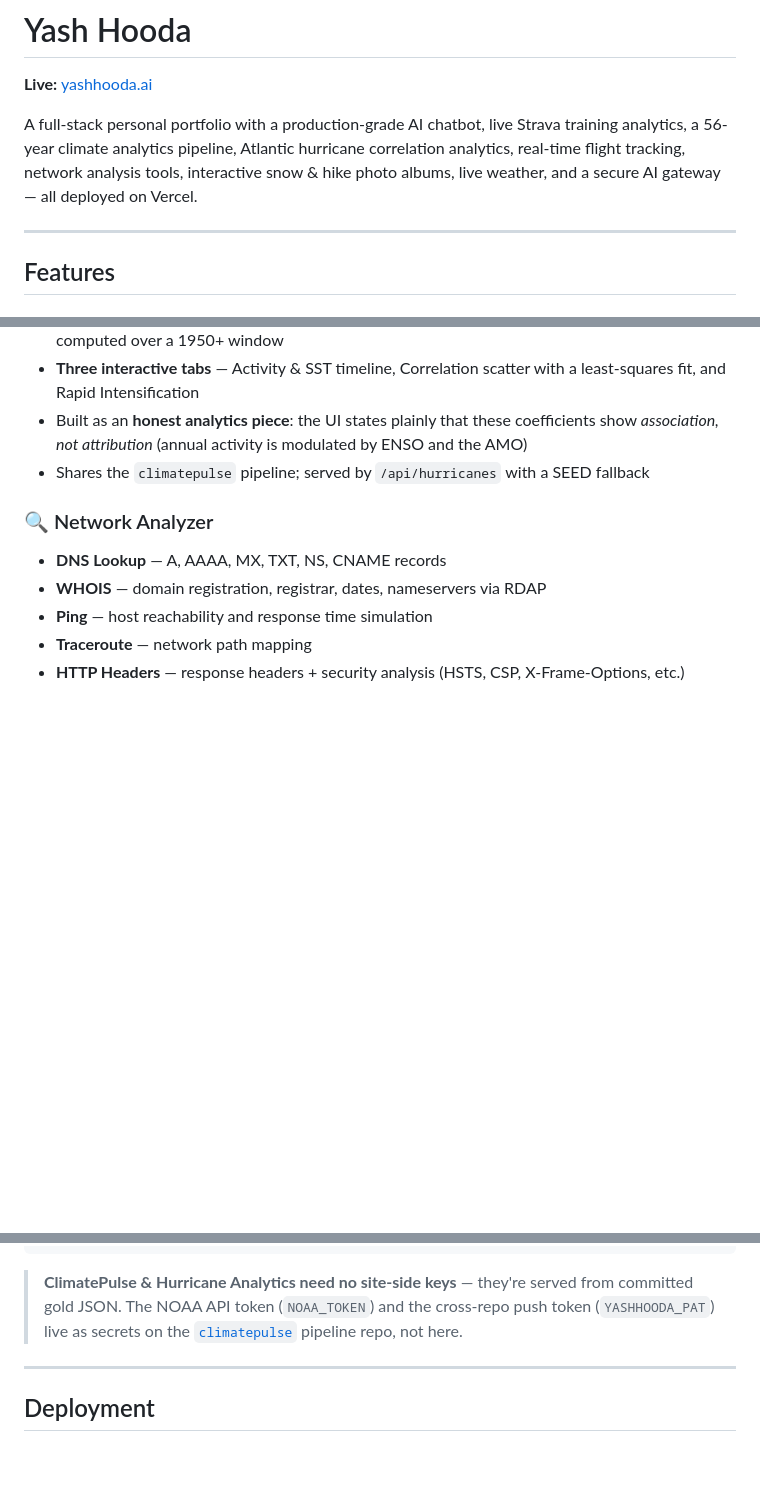
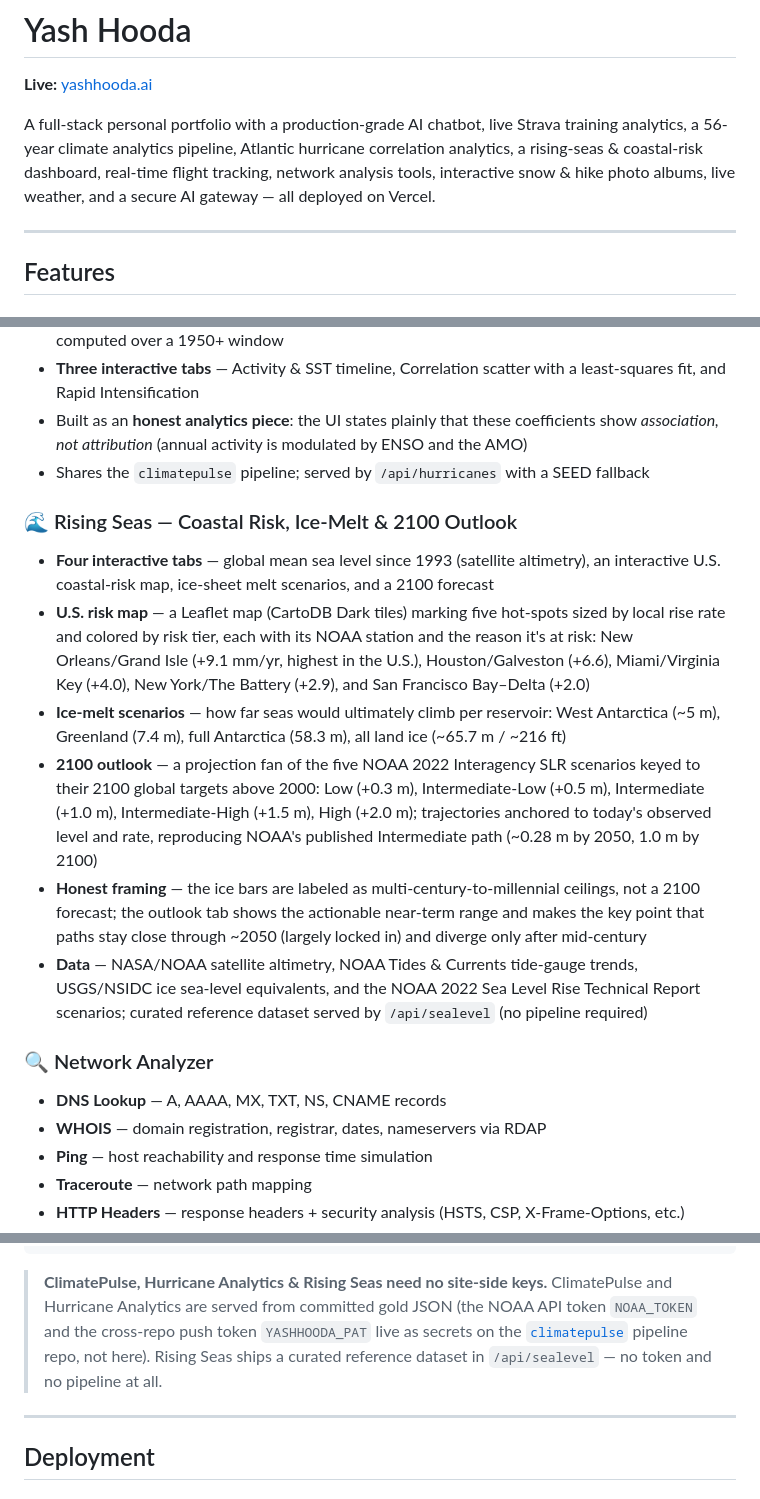
Before and after one commit to yashhooda1/yashhooda, a Markdown page: README.md, 3 parts joined by grey strips. GitHub-like rendering; blank space fills up the shorter version.

Commit message:
Revise README for Rising Seas and API key details
Updated portfolio description to include Rising Seas features and clarified API key usage.

````diff
--- a/README.md
+++ b/README.md
@@ -1,7 +1,7 @@
 # Yash Hooda
 **Live:** [yashhooda.ai](https://www.yashhooda.ai)
 
-A full-stack personal portfolio with a production-grade AI chatbot, live Strava training analytics, a 56-year climate analytics pipeline, Atlantic hurricane correlation analytics, real-time flight tracking, network analysis tools, interactive snow & hike photo albums, live weather, and a secure AI gateway — all deployed on Vercel.
+A full-stack personal portfolio with a production-grade AI chatbot, live Strava training analytics, a 56-year climate analytics pipeline, Atlantic hurricane correlation analytics, a rising-seas & coastal-risk dashboard, real-time flight tracking, network analysis tools, interactive snow & hike photo albums, live weather, and a secure AI gateway — all deployed on Vercel.
 
 ---
 
@@ -43,6 +43,14 @@ A full-stack personal portfolio with a production-grade AI chatbot, live Strava
 - **Three interactive tabs** — Activity & SST timeline, Correlation scatter with a least-squares fit, and Rapid Intensification
 - Built as an **honest analytics piece**: the UI states plainly that these coefficients show *association, not attribution* (annual activity is modulated by ENSO and the AMO)
 - Shares the `climatepulse` pipeline; served by `/api/hurricanes` with a SEED fallback
+
+### 🌊 Rising Seas — Coastal Risk, Ice-Melt & 2100 Outlook
+- **Four interactive tabs** — global mean sea level since 1993 (satellite altimetry), an interactive U.S. coastal-risk map, ice-sheet melt scenarios, and a 2100 forecast
+- **U.S. risk map** — a Leaflet map (CartoDB Dark tiles) marking five hot-spots sized by local rise rate and colored by risk tier, each with its NOAA station and the reason it's at risk: New Orleans/Grand Isle (+9.1 mm/yr, highest in the U.S.), Houston/Galveston (+6.6), Miami/Virginia Key (+4.0), New York/The Battery (+2.9), and San Francisco Bay–Delta (+2.0)
+- **Ice-melt scenarios** — how far seas would ultimately climb per reservoir: West Antarctica (~5 m), Greenland (7.4 m), full Antarctica (58.3 m), all land ice (~65.7 m / ~216 ft)
+- **2100 outlook** — a projection fan of the five NOAA 2022 Interagency SLR scenarios keyed to their 2100 global targets above 2000: Low (+0.3 m), Intermediate-Low (+0.5 m), Intermediate (+1.0 m), Intermediate-High (+1.5 m), High (+2.0 m); trajectories anchored to today's observed level and rate, reproducing NOAA's published Intermediate path (~0.28 m by 2050, 1.0 m by 2100)
+- **Honest framing** — the ice bars are labeled as multi-century-to-millennial ceilings, not a 2100 forecast; the outlook tab shows the actionable near-term range and makes the key point that paths stay close through ~2050 (largely locked in) and diverge only after mid-century
+- **Data** — NASA/NOAA satellite altimetry, NOAA Tides & Currents tide-gauge trends, USGS/NSIDC ice sea-level equivalents, and the NOAA 2022 Sea Level Rise Technical Report scenarios; curated reference dataset served by `/api/sealevel` (no pipeline required)
 
 ### 🔍 Network Analyzer
 - **DNS Lookup** — A, AAAA, MX, TXT, NS, CNAME records
@@ -137,7 +147,7 @@ UPSTASH_REDIS_REST_TOKEN=...
 AVIATIONSTACK_API_KEY=...
 ```
 
-> **ClimatePulse & Hurricane Analytics need no site-side keys** — they're served from committed gold JSON. The NOAA API token (`NOAA_TOKEN`) and the cross-repo push token (`YASHHOODA_PAT`) live as secrets on the [`climatepulse`](https://github.com/yashhooda1/climatepulse) pipeline repo, not here.
+> **ClimatePulse, Hurricane Analytics & Rising Seas need no site-side keys.** ClimatePulse and Hurricane Analytics are served from committed gold JSON (the NOAA API token `NOAA_TOKEN` and the cross-repo push token `YASHHOODA_PAT` live as secrets on the [`climatepulse`](https://github.com/yashhooda1/climatepulse) pipeline repo, not here). Rising Seas ships a curated reference dataset in `/api/sealevel` — no token and no pipeline at all.
 
 ---
 
````
Also changed, not shown: other parts of README.md (+4 -1 lines).
